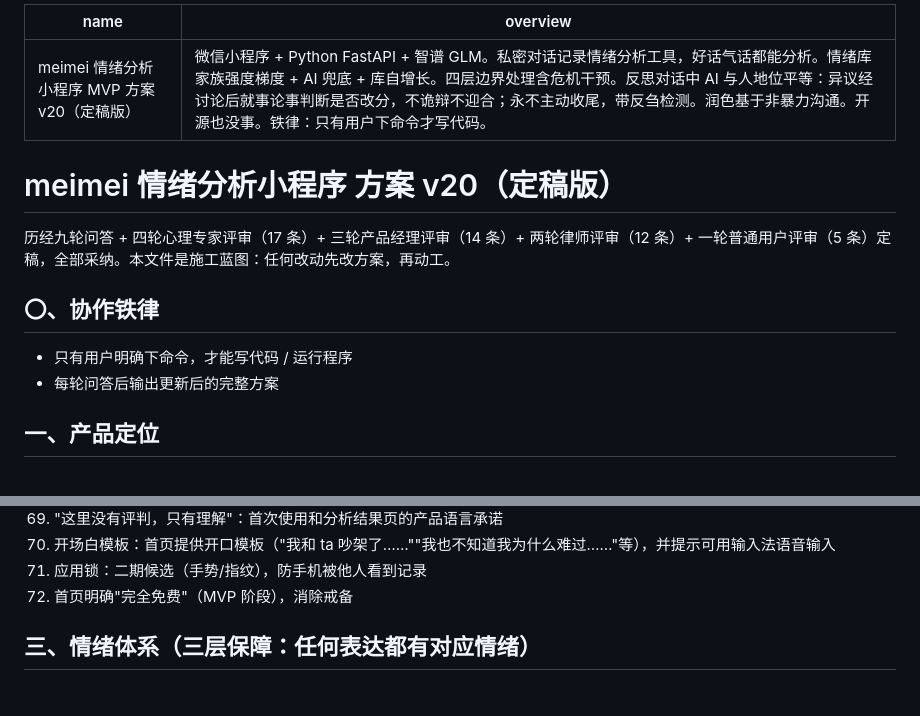
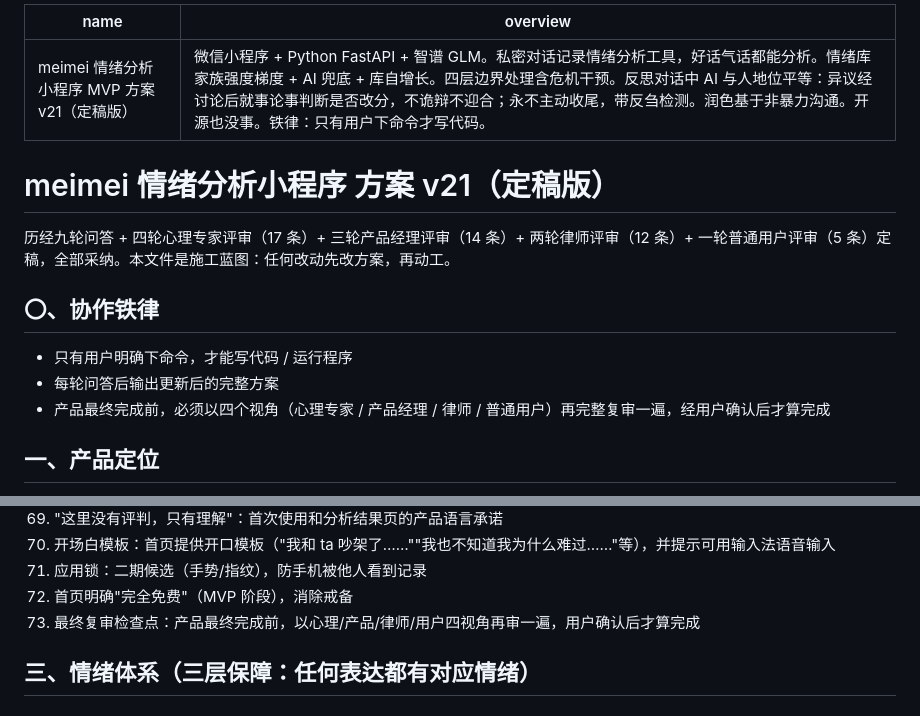
Before and after one commit to meimei553/meimei, a Markdown page: PLAN.md, 2 parts joined by grey strips. GitHub-like rendering.

Commit message:
docs: 方案 v21——新增最终复审检查点
产品最终完成前，以心理/产品/律师/用户四视角再完整复审一遍，
经用户确认后才算完成（写入协作铁律）

Co-authored-by: meiyu <meimei553@users.noreply.github.com>

```diff
--- a/PLAN.md
+++ b/PLAN.md
@@ -1,9 +1,9 @@
 ---
-name: meimei 情绪分析小程序 MVP 方案 v20（定稿版）
+name: meimei 情绪分析小程序 MVP 方案 v21（定稿版）
 overview: 微信小程序 + Python FastAPI + 智谱 GLM。私密对话记录情绪分析工具，好话气话都能分析。情绪库家族强度梯度 + AI 兜底 + 库自增长。四层边界处理含危机干预。反思对话中 AI 与人地位平等：异议经讨论后就事论事判断是否改分，不诡辩不迎合；永不主动收尾，带反刍检测。润色基于非暴力沟通。开源也没事。铁律：只有用户下命令才写代码。
 ---
 
-# meimei 情绪分析小程序 方案 v20（定稿版）
+# meimei 情绪分析小程序 方案 v21（定稿版）
 
 历经九轮问答 + 四轮心理专家评审（17 条）+ 三轮产品经理评审（14 条）+ 两轮律师评审（12 条）+ 一轮普通用户评审（5 条）定稿，全部采纳。本文件是施工蓝图：任何改动先改方案，再动工。
 
@@ -11,6 +11,7 @@ overview: 微信小程序 + Python FastAPI + 智谱 GLM。私密对话记录情
 
 - 只有用户明确下命令，才能写代码 / 运行程序
 - 每轮问答后输出更新后的完整方案
+- 产品最终完成前，必须以四个视角（心理专家 / 产品经理 / 律师 / 普通用户）再完整复审一遍，经用户确认后才算完成
 
 ## 一、产品定位
 
@@ -92,6 +93,7 @@ overview: 微信小程序 + Python FastAPI + 智谱 GLM。私密对话记录情
 70. 开场白模板：首页提供开口模板（"我和 ta 吵架了……""我也不知道我为什么难过……"等），并提示可用输入法语音输入
 71. 应用锁：二期候选（手势/指纹），防手机被他人看到记录
 72. 首页明确"完全免费"（MVP 阶段），消除戒备
+73. 最终复审检查点：产品最终完成前，以心理/产品/律师/用户四视角再审一遍，用户确认后才算完成
 
 ## 三、情绪体系（三层保障：任何表达都有对应情绪）
 
```
